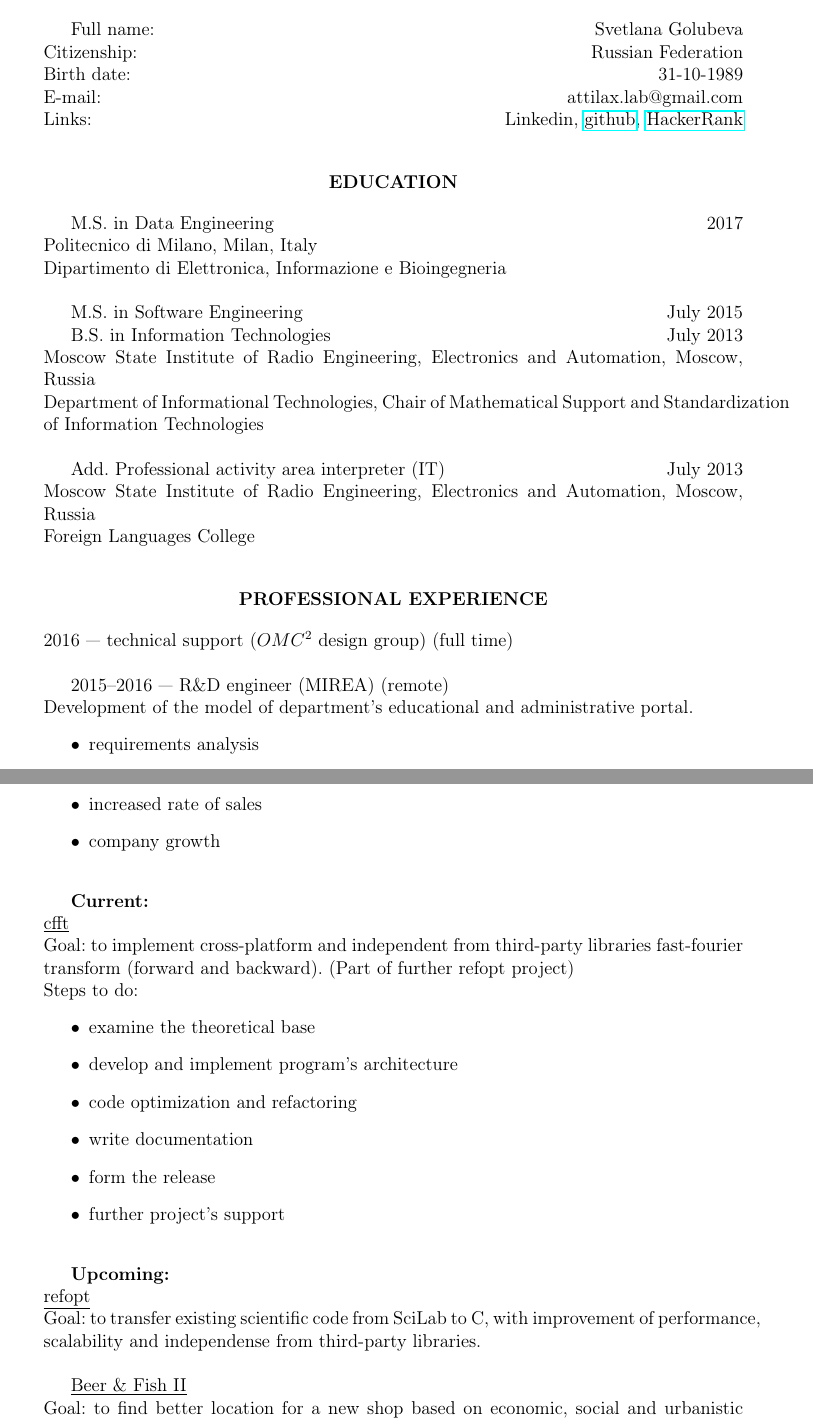
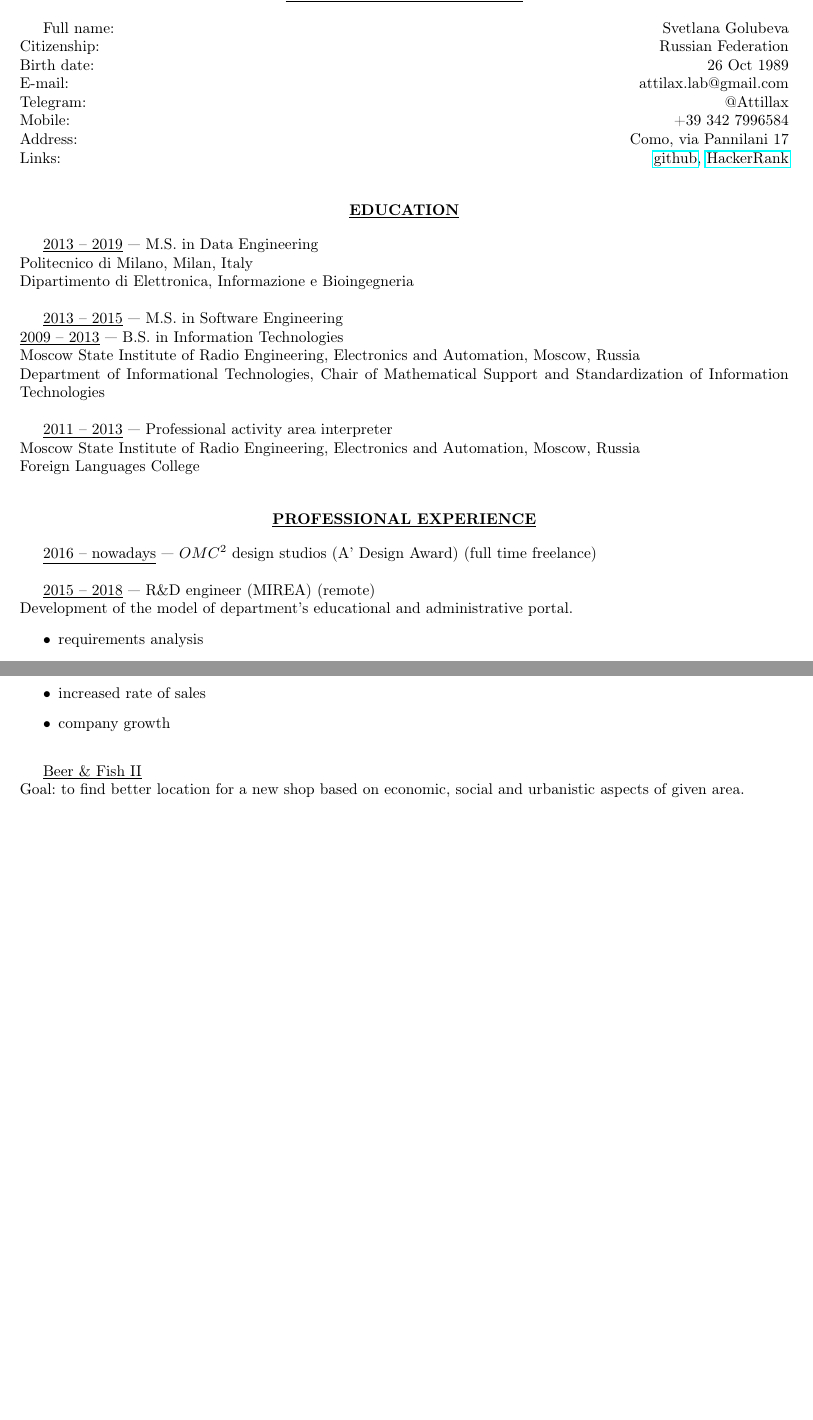
Before and after one commit to attillax/CV, a LaTeX CV (SvetlanaGolubevaCV_en.tex): two parts of pages 1 and 3 of 4 before the commit and two parts of pages 1 and 2 of 2 after it, joined at a grey line, cut so that both start at the same text, the shorter picture padded with empty space. Compiled offline with pdfLaTeX.

Commit message:
Daily updates

```diff
--- a/SvetlanaGolubevaCV_en.tex
+++ b/SvetlanaGolubevaCV_en.tex
@@ -1,7 +1,8 @@
-\documentclass[a4paper,12pt,fullpage]{article}
+\documentclass[a4paper,10pt,fullpage]{article}
 \usepackage[utf8]{inputenc}
 \usepackage[english,russian]{babel}
-\usepackage{fullpage}
+\usepackage[a4paper]{geometry}
+\geometry{top=1.5cm, bottom=1.5cm, left=2cm, right=1.5cm}
 \usepackage{hyperref}
 
 % % % % % % % % % % % % % % % % % % % % % % % % % % % % % % % % % % % % %
@@ -9,45 +10,48 @@
 
 % % % % % % % % % % % % % % % % % % % % % % % % % % % % % % % % % % % % %
 \begin{center}
-	\textbf{PERSONAL INFORMATION\\}
+	\underline{\textbf{PERSONAL INFORMATION}}
 \end{center}
 
 Full name: \hfill Svetlana Golubeva\\
 Citizenship: \hfill Russian Federation\\
-Birth date: \hfill 31-10-1989\\
+Birth date: \hfill 26 Oct 1989\\
 E-mail: \hfill attilax.lab@gmail.com \\
-Links: \hfill  \href{}{Linkedin}, \href{https://github.com/attillax}{github},
+Telegram: \hfill @Attillax \\
+Mobile: \hfill +39 342 7996584 \\
+Address: \hfill Como, via Pannilani 17\\
+Links: \hfill  \href{https://github.com/attillax}{github},
 \href{https://www.hackerrank.com/attillax}{HackerRank}\\
 
 % % % % % % % % % % % % % % % % % % % % % % % % % % % % % % % % % % % % %
 \begin{center}
-	\textbf{EDUCATION}
+	\underline{\textbf{EDUCATION}}
 \end{center}
 
-M.S. in Data Engineering \hfill 2017\\
+\underline{2013 -- 2019} --- M.S. in Data Engineering \\
 Politecnico di Milano, Milan, Italy\\
 Dipartimento di Elettronica, Informazione e Bioingegneria\\
 
-M.S. in Software Engineering \hfill July 2015
-
-B.S. in Information Technologies \hfill July 2013\\
+\underline{2013 -- 2015} --- M.S. in Software Engineering \\
+\underline{2009 -- 2013} --- B.S. in Information Technologies \\
 Moscow State Institute of Radio Engineering, Electronics and Automation, Moscow,
  Russia\\
 Department of Informational Technologies, Chair of Mathematical Support and
 Standardization of Information Technologies\\
 
-Add. Professional activity area interpreter (IT) \hfill July 2013\\
+\underline{2011 -- 2013} --- Professional activity area interpreter \\
 Moscow State Institute of Radio Engineering, Electronics and Automation, Moscow,
  Russia\\
 Foreign Languages College\\
 
 % % % % % % % % % % % % % % % % % % % % % % % % % % % % % % % % % % % % %
 \begin{center}
-	\textbf{PROFESSIONAL EXPERIENCE}
+	\underline{\textbf{PROFESSIONAL EXPERIENCE}}
 \end{center}
-2016 --- technical support ($ OMC^{2} $ design group) (full time) \\
 
-2015--2016 --- R\&D engineer (MIREA) (remote)\\
+\underline{2016 -- nowadays} --- $ OMC^{2} $ design studios (A' Design Award) (full time freelance) \\
+
+\underline{2015 -- 2018} --- R\&D engineer (MIREA) (remote)\\
 Development of the model of department's educational and administrative portal.
 \begin{itemize}
 	\item requirements analysis
@@ -123,26 +126,6 @@ Results:
 	\item company growth\\
 \end{itemize}
 
-\textbf{Current:}\\
-\underline{cfft}\\
-Goal: to implement cross-platform and independent from third-party libraries
-fast-fourier transform (forward and backward). (Part of further refopt project)\\
-Steps to do:
-\begin{itemize}
-	\item examine the theoretical base
-	\item develop and implement program's architecture
-	\item code optimization and refactoring
-	\item write documentation
-	\item form the release
-	\item further project's support\\
-\end{itemize}
-
-
-\textbf{Upcoming:}\\
-\underline{refopt}\\
-Goal: to transfer existing scientific code from SciLab to C, with improvement of
- performance, scalability and independense from third-party libraries.\\
-
 \underline{Beer \& Fish II}\\
 Goal: to find better location for a new shop based on economic, social and
 urbanistic aspects of given area.\\
```
Also changed, not shown: SvetlanaGolubevaCV_en.pdf, SvetlanaGolubevaCV_en.tex (25 more changed lines).
